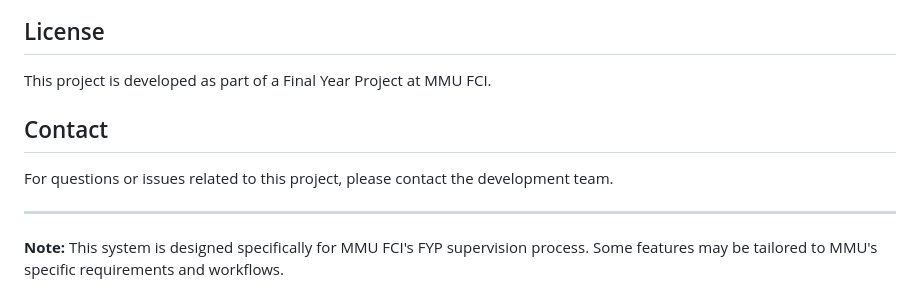
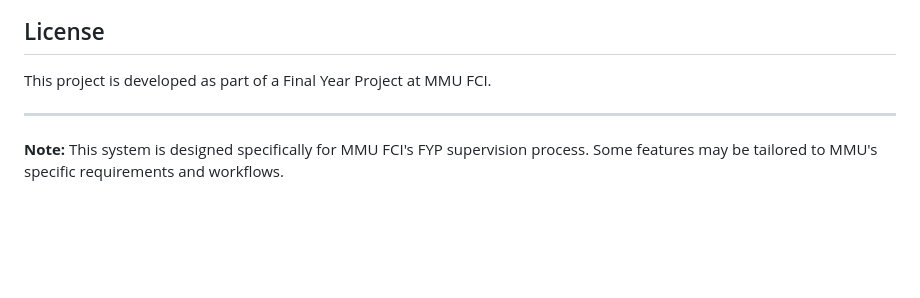
Before and after one commit to taizhixuan/fyp-supervision-system, a Markdown page: README.md, the part around the change. GitHub-like rendering; blank space fills up the shorter version.

```diff
--- a/README.md
+++ b/README.md
@@ -309,10 +309,6 @@ This is a Final Year Project. If you're working on this project:
 
 This project is developed as part of a Final Year Project at MMU FCI.
 
-## Contact
-
-For questions or issues related to this project, please contact the development team.
-
 ---
 
 **Note:** This system is designed specifically for MMU FCI's FYP supervision process. Some features may be tailored to MMU's specific requirements and workflows.
```
